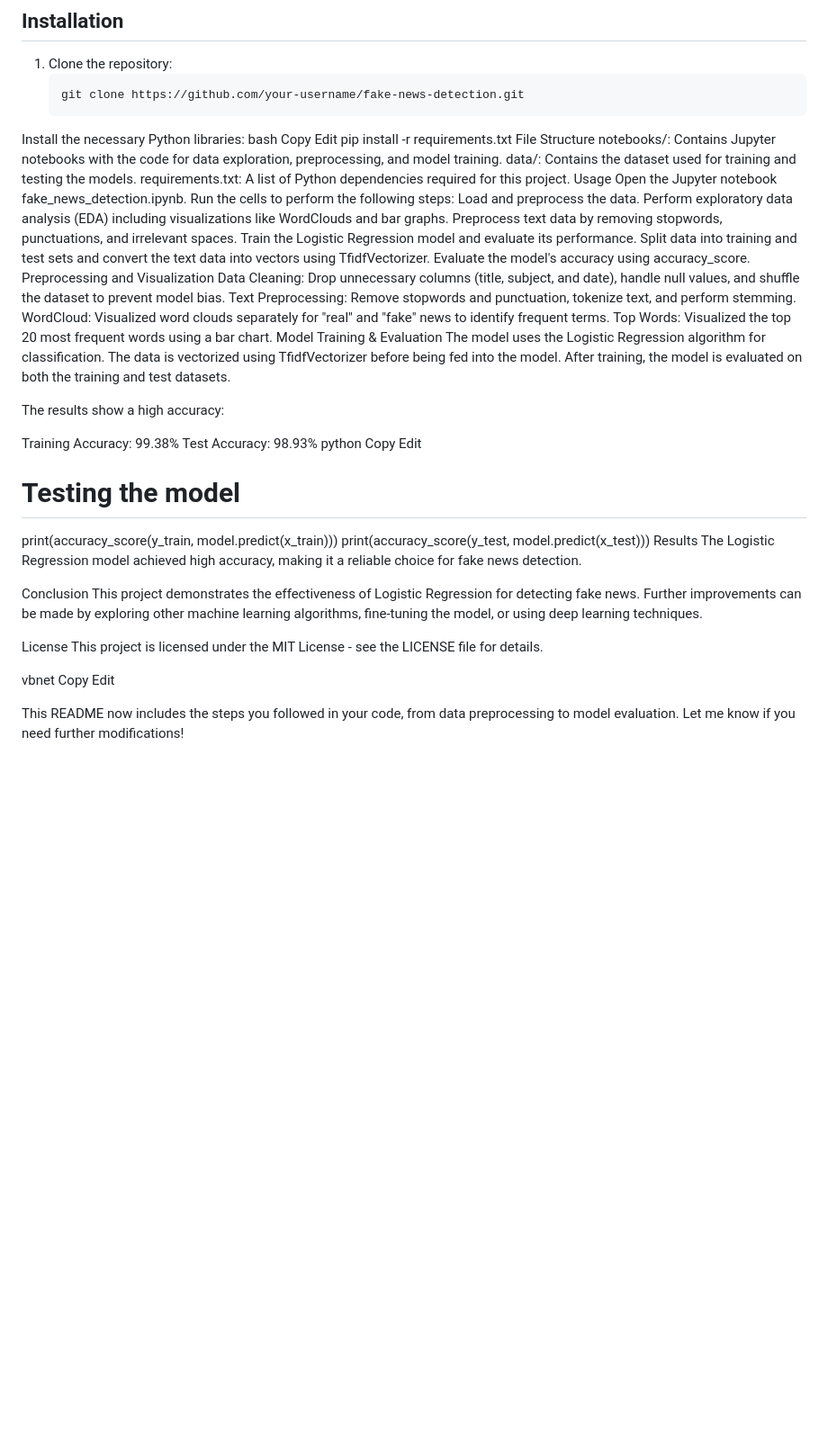
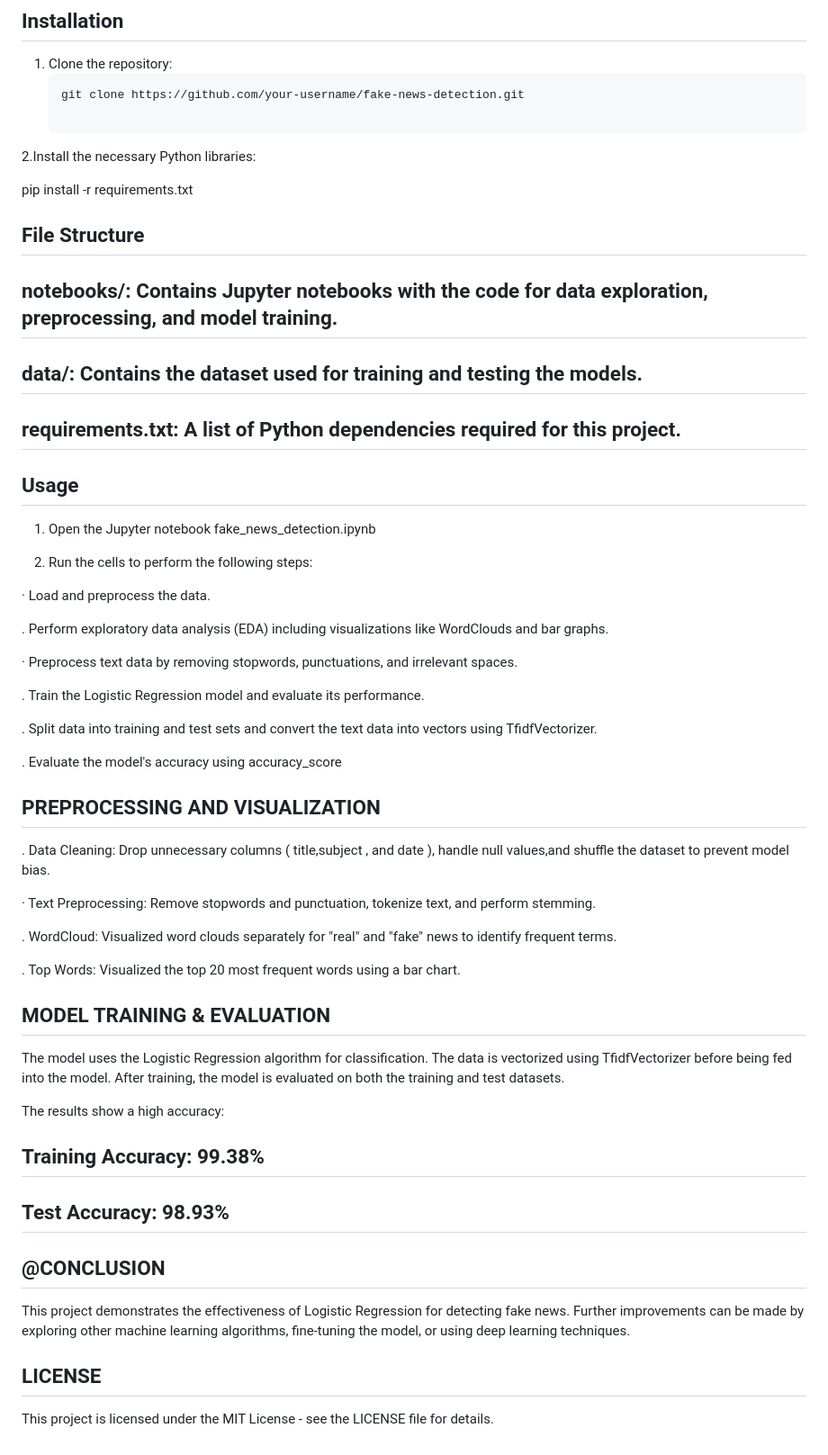
Before and after one commit to danthulurisaihemanth/Fake-News-Detection-using-Machine-Learning, a Markdown page: README.md, the part around the change. Shown at 90% size. Rendered like a GitHub page; blank space fills up the shorter version.

````diff
--- a/README.md
+++ b/README.md
@@ -27,53 +27,56 @@ The dataset used in this project contains news articles labeled as "real" or "fa
 1. Clone the repository:
    ```bash
    git clone https://github.com/your-username/fake-news-detection.git
-Install the necessary Python libraries:
-bash
-Copy
-Edit
+
+2.Install the necessary Python libraries:
+
 pip install -r requirements.txt
-File Structure
-notebooks/: Contains Jupyter notebooks with the code for data exploration, preprocessing, and model training.
-data/: Contains the dataset used for training and testing the models.
-requirements.txt: A list of Python dependencies required for this project.
-Usage
-Open the Jupyter notebook fake_news_detection.ipynb.
-Run the cells to perform the following steps:
-Load and preprocess the data.
-Perform exploratory data analysis (EDA) including visualizations like WordClouds and bar graphs.
-Preprocess text data by removing stopwords, punctuations, and irrelevant spaces.
-Train the Logistic Regression model and evaluate its performance.
-Split data into training and test sets and convert the text data into vectors using TfidfVectorizer.
-Evaluate the model's accuracy using accuracy_score.
-Preprocessing and Visualization
-Data Cleaning: Drop unnecessary columns (title, subject, and date), handle null values, and shuffle the dataset to prevent model bias.
-Text Preprocessing: Remove stopwords and punctuation, tokenize text, and perform stemming.
-WordCloud: Visualized word clouds separately for "real" and "fake" news to identify frequent terms.
-Top Words: Visualized the top 20 most frequent words using a bar chart.
-Model Training & Evaluation
+
+## File Structure
+
+## notebooks/: Contains Jupyter notebooks with the code for data exploration, preprocessing, and model training.
+## data/: Contains the dataset used for training and testing the models.
+## requirements.txt: A list of Python dependencies required for this project.
+
+## Usage
+
+1. Open the Jupyter notebook fake_news_detection.ipynb
+
+2. Run the cells to perform the following steps:
+
+· Load and preprocess the data.
+
+. Perform exploratory data analysis (EDA) including visualizations like WordClouds and bar graphs.
+
+· Preprocess text data by removing stopwords, punctuations, and irrelevant spaces.
+
+. Train the Logistic Regression model and evaluate its performance.
+
+. Split data into training and test sets and convert the text data into vectors using TfidfVectorizer.
+
+. Evaluate the model's accuracy using accuracy_score
+
+## PREPROCESSING AND VISUALIZATION
+
+. Data Cleaning: Drop unnecessary columns ( title,subject , and date ), handle null values,and shuffle the dataset to prevent model bias.
+
+· Text Preprocessing: Remove stopwords and punctuation, tokenize text, and perform stemming.
+
+. WordCloud: Visualized word clouds separately for "real" and "fake" news to identify frequent
+terms.
+
+. Top Words: Visualized the top 20 most frequent words using a bar chart.
+
+## MODEL TRAINING & EVALUATION
 The model uses the Logistic Regression algorithm for classification. The data is vectorized using TfidfVectorizer before being fed into the model. After training, the model is evaluated on both the training and test datasets.
 
 The results show a high accuracy:
 
-Training Accuracy: 99.38%
-Test Accuracy: 98.93%
-python
-Copy
-Edit
-# Testing the model
-print(accuracy_score(y_train, model.predict(x_train)))
-print(accuracy_score(y_test, model.predict(x_test)))
-Results
-The Logistic Regression model achieved high accuracy, making it a reliable choice for fake news detection.
+## Training Accuracy: 99.38%
+## Test Accuracy: 98.93%
 
-Conclusion
+## @CONCLUSION
 This project demonstrates the effectiveness of Logistic Regression for detecting fake news. Further improvements can be made by exploring other machine learning algorithms, fine-tuning the model, or using deep learning techniques.
 
-License
+## LICENSE
 This project is licensed under the MIT License - see the LICENSE file for details.
-
-vbnet
-Copy
-Edit
-
-This README now includes the steps you followed in your code, from data preprocessing to model evaluation. Let me know if you need further modifications!
````
